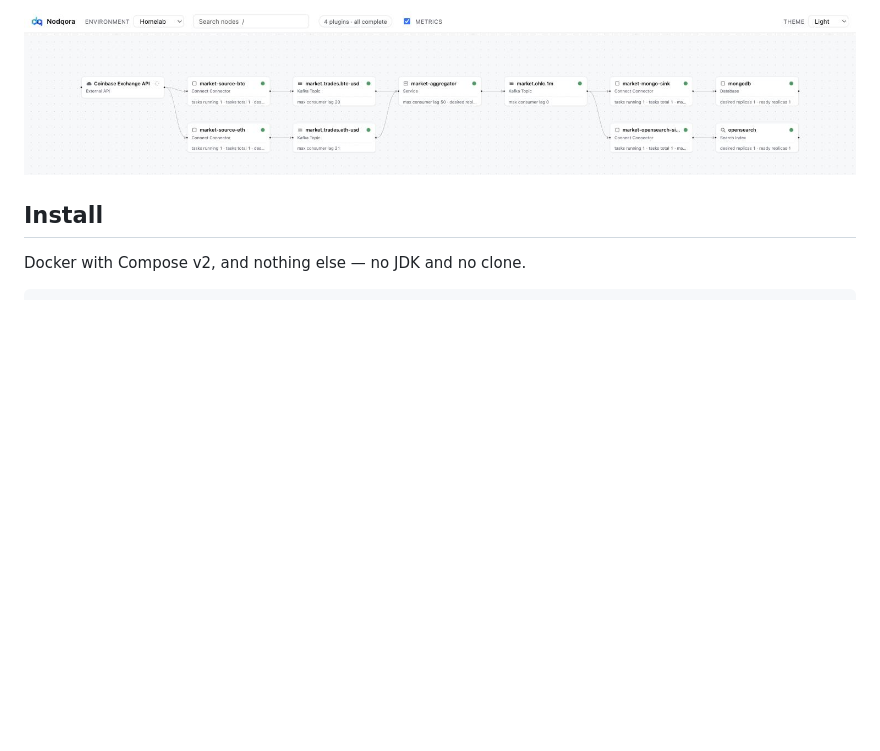
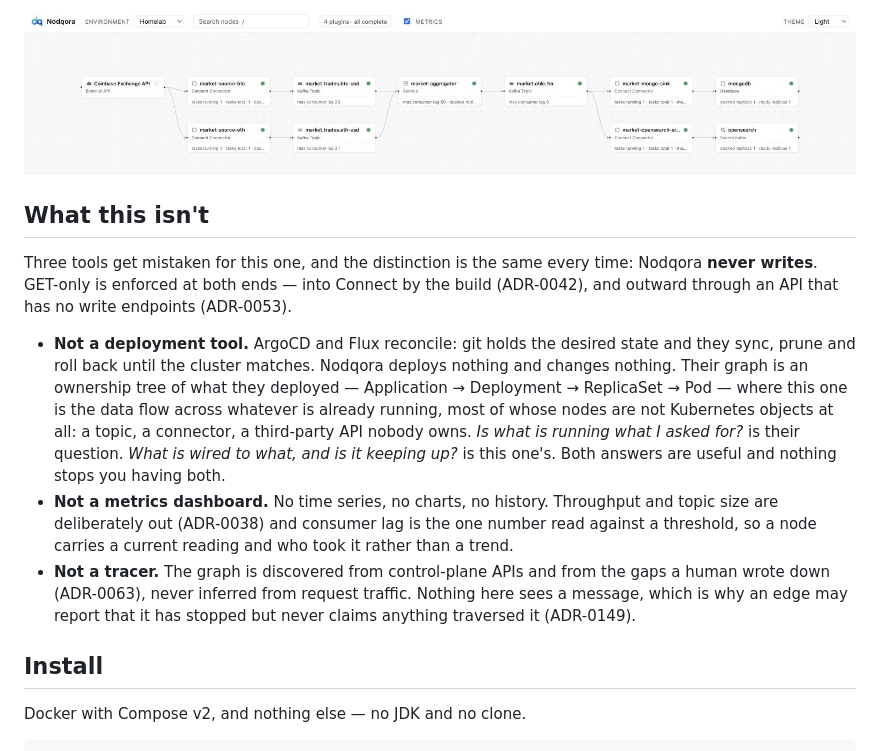
Before and after one commit to nodqora/nodqora, a Markdown page: README.md, the part around the change. Drawn GitHub-style; blank space fills up the shorter version.

Commit message:
Say what Nodqora isn't in the README
The question that keeps coming up is how this differs from ArgoCD, and the
README never answered it. A reader deciding whether this is the tool they want
hits three screenshots and an install, with nothing marking the boundary.

One distinction covers all three neighbours — Nodqora never writes — so the
section leads with that and then separates each on what its graph means: an
ownership tree of what a reconciler deployed, versus the data flow across
whatever is already running, most of whose nodes are not Kubernetes objects.

Placed before Install, because it is the question a newcomer has before they
decide to install anything. Every claim cites the ADR that already fixed it
(0038, 0042, 0053, 0063, 0149) rather than inventing positioning prose.

Co-Authored-By: Claude Opus 5 <noreply@anthropic.com>
Signed-off-by: Fyodor Skorozhenko <fredskor@gmail.com>

```diff
--- a/README.md
+++ b/README.md
@@ -29,6 +29,26 @@ The canvas follows your desktop's light or dark setting, and the control in the
 way (ADR-0160):
 
 ![The same canvas in the light theme](docs/images/canvas-light.png)
+
+## What this isn't
+
+Three tools get mistaken for this one, and the distinction is the same every time: Nodqora **never
+writes**. GET-only is enforced at both ends — into Connect by the build (ADR-0042), and outward
+through an API that has no write endpoints (ADR-0053).
+
+- **Not a deployment tool.** ArgoCD and Flux reconcile: git holds the desired state and they sync,
+  prune and roll back until the cluster matches. Nodqora deploys nothing and changes nothing. Their
+  graph is an ownership tree of what they deployed — Application → Deployment → ReplicaSet → Pod —
+  where this one is the data flow across whatever is already running, most of whose nodes are not
+  Kubernetes objects at all: a topic, a connector, a third-party API nobody owns. *Is what is
+  running what I asked for?* is their question. *What is wired to what, and is it keeping up?* is
+  this one's. Both answers are useful and nothing stops you having both.
+- **Not a metrics dashboard.** No time series, no charts, no history. Throughput and topic size are
+  deliberately out (ADR-0038) and consumer lag is the one number read against a threshold, so a node
+  carries a current reading and who took it rather than a trend.
+- **Not a tracer.** The graph is discovered from control-plane APIs and from the gaps a human wrote
+  down (ADR-0063), never inferred from request traffic. Nothing here sees a message, which is why an
+  edge may report that it has stopped but never claims anything traversed it (ADR-0149).
 
 ## Install
 
```
